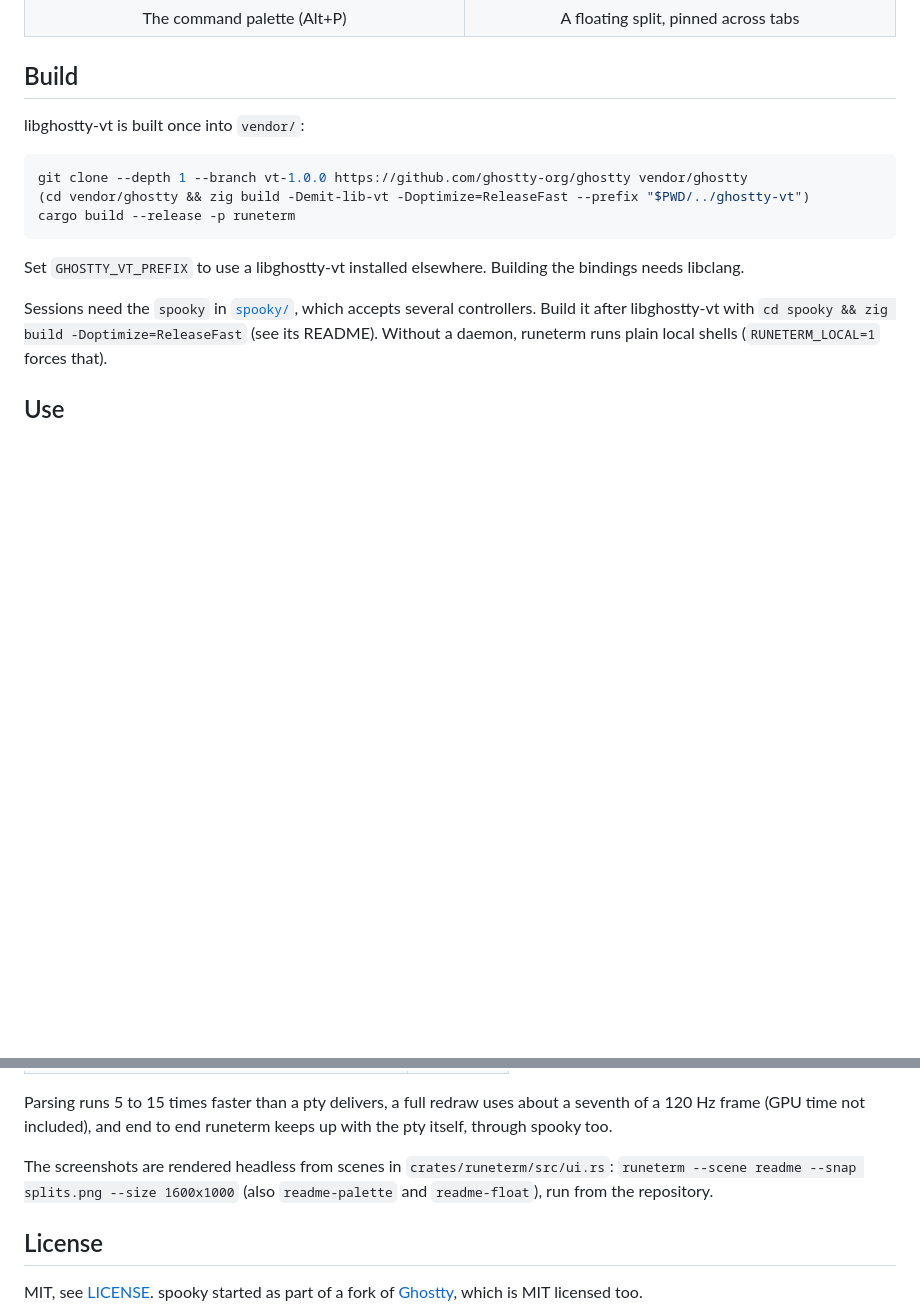
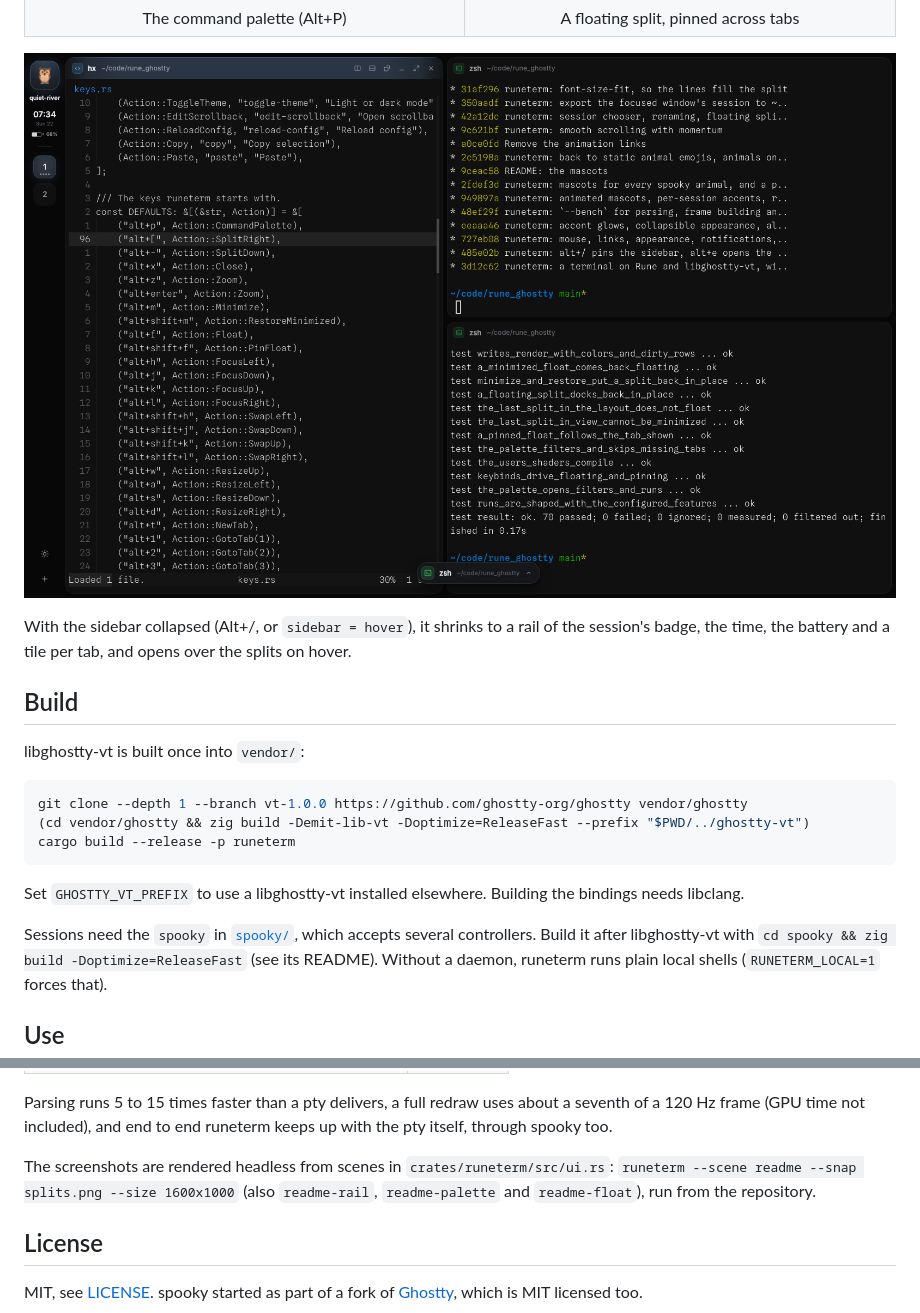
Before and after one commit to adishourya/runeterm, a Markdown page: README.md, 2 parts joined by grey strips. Drawn GitHub-style; pictures changed too: assets/screenshots/rail.png (added); blank space fills up the shorter version.

Commit message:
README: a screenshot with the sidebar collapsed to its rail
Co-Authored-By: Claude Opus 5.5 <noreply@anthropic.com>

```diff
--- a/README.md
+++ b/README.md
@@ -34,6 +34,11 @@ outlive the window and come back after a reboot.
     <td align="center">A floating split, pinned across tabs</td>
   </tr>
 </table>
+
+![The same splits with the sidebar collapsed to a rail of the session, the time and the tabs](assets/screenshots/rail.png)
+
+With the sidebar collapsed (Alt+/, or `sidebar = hover`), it shrinks to a rail of the session's
+badge, the time, the battery and a tile per tab, and opens over the splits on hover.
 
 ## Build
 
@@ -133,8 +138,8 @@ Parsing runs 5 to 15 times faster than a pty delivers, a full redraw uses about
 through spooky too.
 
 The screenshots are rendered headless from scenes in `crates/runeterm/src/ui.rs`:
-`runeterm --scene readme --snap splits.png --size 1600x1000` (also `readme-palette` and
-`readme-float`), run from the repository.
+`runeterm --scene readme --snap splits.png --size 1600x1000` (also `readme-rail`,
+`readme-palette` and `readme-float`), run from the repository.
 
 ## License
 
```
Also changed, not shown: 1 other file.
